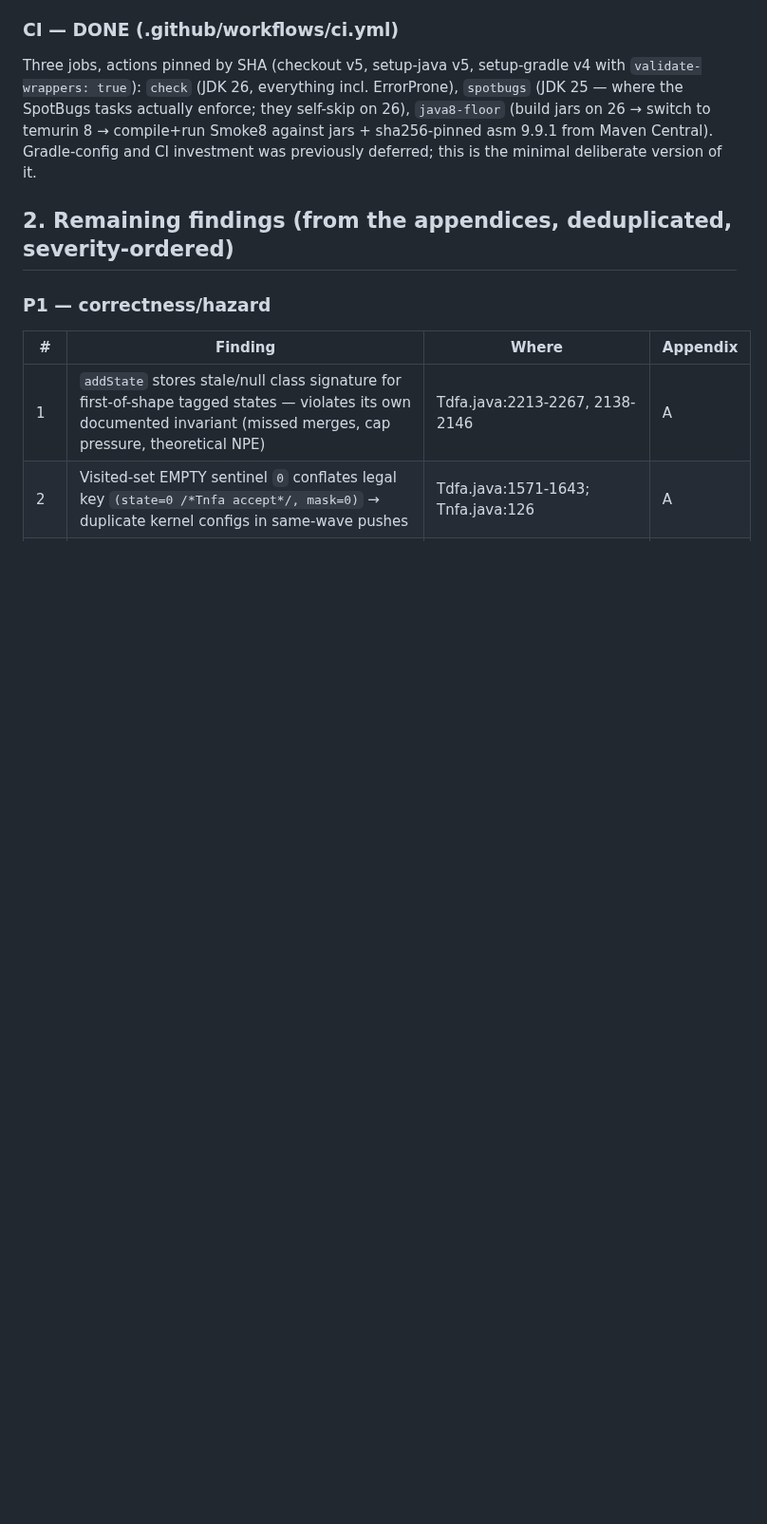
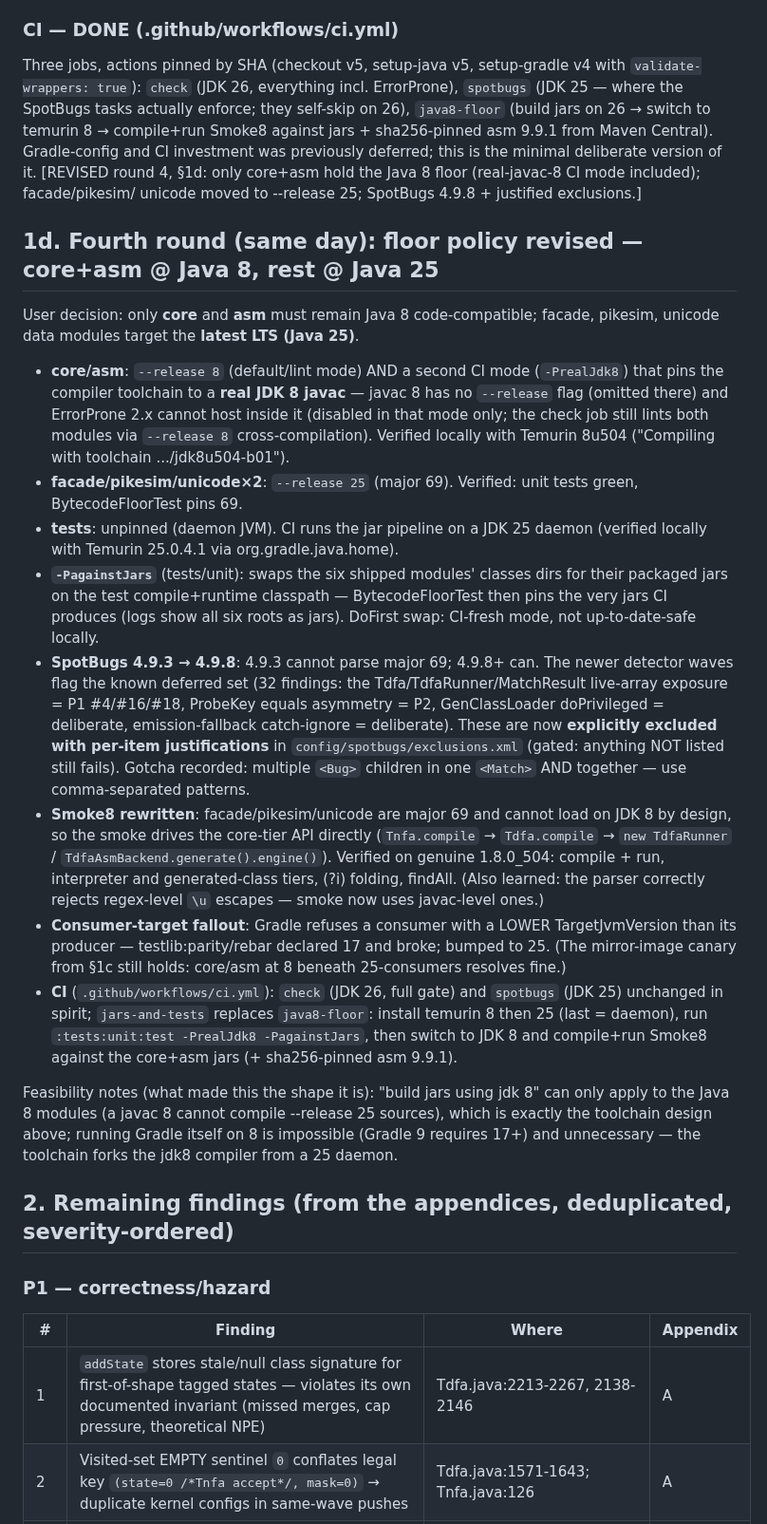
Before and after one commit to jemmix/tdfa-jvm, a Markdown page: docs/REVIEW-2026-09.md, the part around the change. Shown at 95% size. Rendered like a GitHub page; blank space fills up the shorter version.

Commit message:
docs: round 4 — floor policy revision, real-javac-8 mode, spotbugs 4.9.8
§1d: what changed and why; feasibility notes ("build jars using jdk 8"
applies only to the 8-floor modules; Gradle itself can't run on 8 — the
toolchain forks the jdk8 compiler from a 25 daemon); the exclusion-filter
gotcha; the parser's correct rejection of regex-level \u escapes; the
consumer-target rule that bit testlib.

```diff
--- a/docs/REVIEW-2026-09.md
+++ b/docs/REVIEW-2026-09.md
@@ -351,7 +351,60 @@ ErrorProne), `spotbugs` (JDK 25 — where the SpotBugs tasks actually enforce;
 they self-skip on 26), `java8-floor` (build jars on 26 → switch to temurin 8
 → compile+run Smoke8 against jars + sha256-pinned asm 9.9.1 from Maven
 Central). Gradle-config and CI investment was previously deferred; this is
-the minimal deliberate version of it.
+the minimal deliberate version of it. [REVISED round 4, §1d: only core+asm
+hold the Java 8 floor (real-javac-8 CI mode included); facade/pikesim/
+unicode moved to --release 25; SpotBugs 4.9.8 + justified exclusions.]
+
+## 1d. Fourth round (same day): floor policy revised — core+asm @ Java 8, rest @ Java 25
+
+User decision: only **core** and **asm** must remain Java 8 code-compatible;
+facade, pikesim, unicode data modules target the **latest LTS (Java 25)**.
+
+- **core/asm**: `--release 8` (default/lint mode) AND a second CI mode
+  (`-PrealJdk8`) that pins the compiler toolchain to a **real JDK 8 javac**
+  — javac 8 has no `--release` flag (omitted there) and ErrorProne 2.x
+  cannot host inside it (disabled in that mode only; the check job still
+  lints both modules via `--release 8` cross-compilation). Verified locally
+  with Temurin 8u504 ("Compiling with toolchain .../jdk8u504-b01").
+- **facade/pikesim/unicode×2**: `--release 25` (major 69). Verified: unit
+  tests green, BytecodeFloorTest pins 69.
+- **tests**: unpinned (daemon JVM). CI runs the jar pipeline on a JDK 25
+  daemon (verified locally with Temurin 25.0.4.1 via org.gradle.java.home).
+- **`-PagainstJars`** (tests/unit): swaps the six shipped modules' classes
+  dirs for their packaged jars on the test compile+runtime classpath —
+  BytecodeFloorTest then pins the very jars CI produces (logs show all six
+  roots as jars). DoFirst swap: CI-fresh mode, not up-to-date-safe locally.
+- **SpotBugs 4.9.3 → 4.9.8**: 4.9.3 cannot parse major 69; 4.9.8+ can. The
+  newer detector waves flag the known deferred set (32 findings: the
+  Tdfa/TdfaRunner/MatchResult live-array exposure = P1 #4/#16/#18, ProbeKey
+  equals asymmetry = P2, GenClassLoader doPrivileged = deliberate,
+  emission-fallback catch-ignore = deliberate). These are now **explicitly
+  excluded with per-item justifications** in `config/spotbugs/exclusions.xml`
+  (gated: anything NOT listed still fails). Gotcha recorded: multiple
+  `<Bug>` children in one `<Match>` AND together — use comma-separated
+  patterns.
+- **Smoke8 rewritten**: facade/pikesim/unicode are major 69 and cannot load
+  on JDK 8 by design, so the smoke drives the core-tier API directly
+  (`Tnfa.compile` → `Tdfa.compile` → `new TdfaRunner` /
+  `TdfaAsmBackend.generate().engine()`). Verified on genuine 1.8.0_504:
+  compile + run, interpreter and generated-class tiers, (?i) folding,
+  findAll. (Also learned: the parser correctly rejects regex-level `\u`
+  escapes — smoke now uses javac-level ones.)
+- **Consumer-target fallout**: Gradle refuses a consumer with a LOWER
+  TargetJvmVersion than its producer — testlib:parity/rebar declared 17 and
+  broke; bumped to 25. (The mirror-image canary from §1c still holds:
+  core/asm at 8 beneath 25-consumers resolves fine.)
+- **CI** (`.github/workflows/ci.yml`): `check` (JDK 26, full gate) and
+  `spotbugs` (JDK 25) unchanged in spirit; `jars-and-tests` replaces
+  `java8-floor`: install temurin 8 then 25 (last = daemon), run
+  `:tests:unit:test -PrealJdk8 -PagainstJars`, then switch to JDK 8 and
+  compile+run Smoke8 against the core+asm jars (+ sha256-pinned asm 9.9.1).
+
+Feasibility notes (what made this the shape it is): "build jars using jdk 8"
+can only apply to the Java 8 modules (a javac 8 cannot compile --release 25
+sources), which is exactly the toolchain design above; running Gradle itself
+on 8 is impossible (Gradle 9 requires 17+) and unnecessary — the toolchain
+forks the jdk8 compiler from a 25 daemon.
 
 ## 2. Remaining findings (from the appendices, deduplicated, severity-ordered)
 
```
